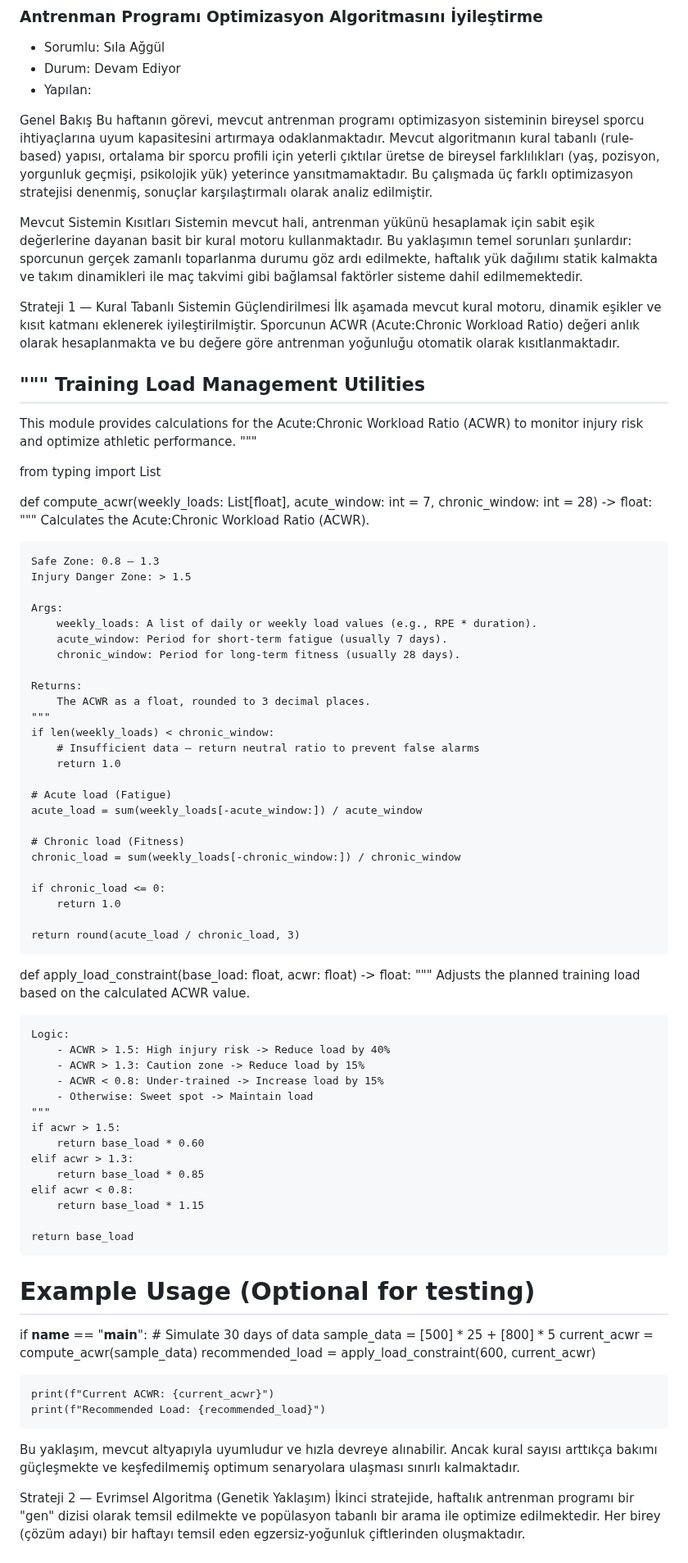
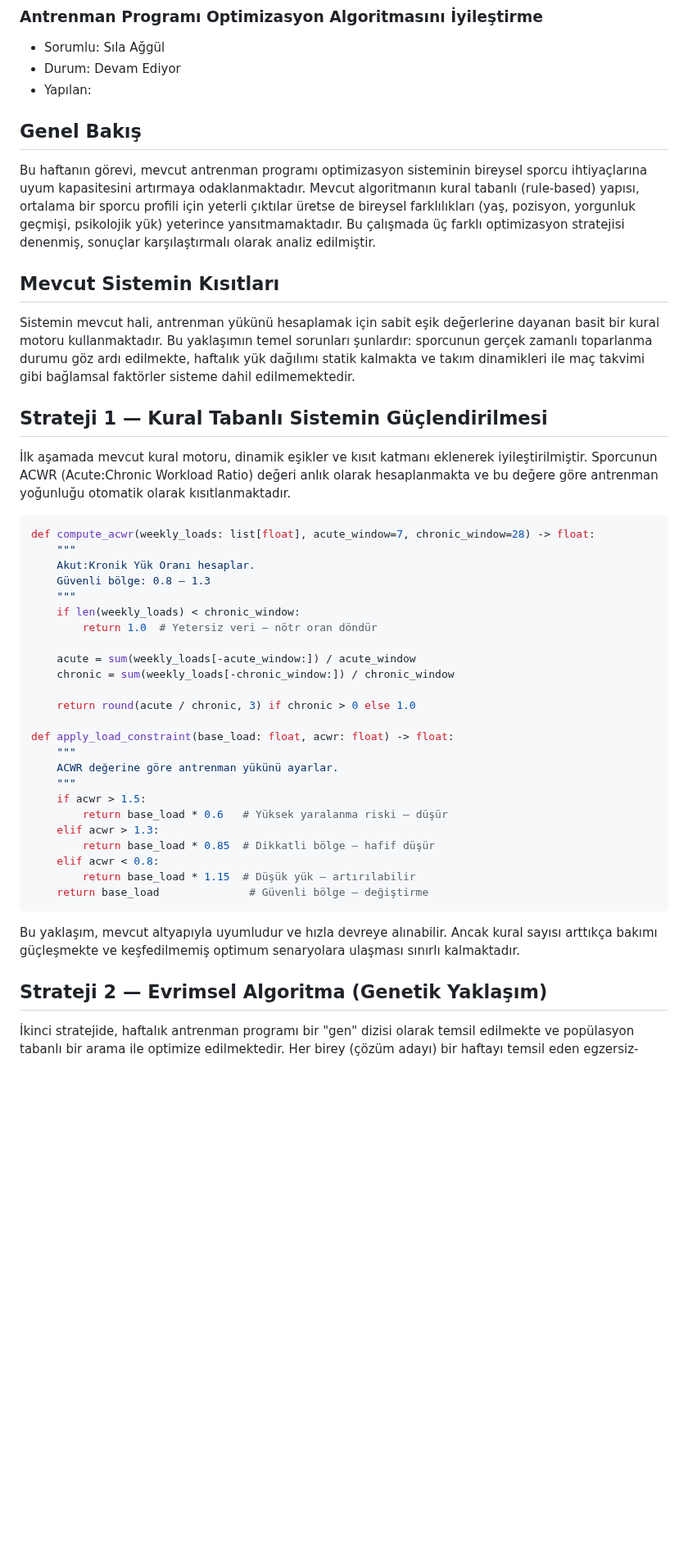
Before and after one commit to slaaggull-lgtm/akilli-sporcu-performans-takip-uygulamasi, a Markdown page: projeakisi.md, the part around one of its changes. Shown at 82% size. GitHub-like rendering; blank space fills up the shorter version.

````diff
--- a/projeakisi.md
+++ b/projeakisi.md
@@ -1211,86 +1211,45 @@ struct PerformanceTrackerView: View {
 - Durum: Devam Ediyor
 - Yapılan:
 
-Genel Bakış
+
+## Genel Bakış
 Bu haftanın görevi, mevcut antrenman programı optimizasyon sisteminin bireysel sporcu ihtiyaçlarına uyum kapasitesini artırmaya odaklanmaktadır. Mevcut algoritmanın kural tabanlı (rule-based) yapısı, ortalama bir sporcu profili için yeterli çıktılar üretse de bireysel farklılıkları (yaş, pozisyon, yorgunluk geçmişi, psikolojik yük) yeterince yansıtmamaktadır. Bu çalışmada üç farklı optimizasyon stratejisi denenmiş, sonuçlar karşılaştırmalı olarak analiz edilmiştir.
 
-Mevcut Sistemin Kısıtları
+## Mevcut Sistemin Kısıtları
 Sistemin mevcut hali, antrenman yükünü hesaplamak için sabit eşik değerlerine dayanan basit bir kural motoru kullanmaktadır. Bu yaklaşımın temel sorunları şunlardır: sporcunun gerçek zamanlı toparlanma durumu göz ardı edilmekte, haftalık yük dağılımı statik kalmakta ve takım dinamikleri ile maç takvimi gibi bağlamsal faktörler sisteme dahil edilmemektedir.
 
-Strateji 1 — Kural Tabanlı Sistemin Güçlendirilmesi
+## Strateji 1 — Kural Tabanlı Sistemin Güçlendirilmesi
 İlk aşamada mevcut kural motoru, dinamik eşikler ve kısıt katmanı eklenerek iyileştirilmiştir. Sporcunun ACWR (Acute:Chronic Workload Ratio) değeri anlık olarak hesaplanmakta ve bu değere göre antrenman yoğunluğu otomatik olarak kısıtlanmaktadır.
 
-"""
-Training Load Management Utilities
----------------------------------
-This module provides calculations for the Acute:Chronic Workload Ratio (ACWR)
-to monitor injury risk and optimize athletic performance.
-"""
-
-from typing import List
-
-def compute_acwr(weekly_loads: List[float], acute_window: int = 7, chronic_window: int = 28) -> float:
+```python
+def compute_acwr(weekly_loads: list[float], acute_window=7, chronic_window=28) -> float:
     """
-    Calculates the Acute:Chronic Workload Ratio (ACWR).
-
-    Safe Zone: 0.8 – 1.3
-    Injury Danger Zone: > 1.5
-
-    Args:
-        weekly_loads: A list of daily or weekly load values (e.g., RPE * duration).
-        acute_window: Period for short-term fatigue (usually 7 days).
-        chronic_window: Period for long-term fitness (usually 28 days).
-
-    Returns:
-        The ACWR as a float, rounded to 3 decimal places.
+    Akut:Kronik Yük Oranı hesaplar.
+    Güvenli bölge: 0.8 – 1.3
     """
     if len(weekly_loads) < chronic_window:
-        # Insufficient data — return neutral ratio to prevent false alarms
-        return 1.0
+        return 1.0  # Yetersiz veri — nötr oran döndür
 
-    # Acute load (Fatigue)
-    acute_load = sum(weekly_loads[-acute_window:]) / acute_window
+    acute = sum(weekly_loads[-acute_window:]) / acute_window
+    chronic = sum(weekly_loads[-chronic_window:]) / chronic_window
 
-    # Chronic load (Fitness)
-    chronic_load = sum(weekly_loads[-chronic_window:]) / chronic_window
-
-    if chronic_load <= 0:
-        return 1.0
-
-    return round(acute_load / chronic_load, 3)
-
+    return round(acute / chronic, 3) if chronic > 0 else 1.0
 
 def apply_load_constraint(base_load: float, acwr: float) -> float:
     """
-    Adjusts the planned training load based on the calculated ACWR value.
-
-    Logic:
-        - ACWR > 1.5: High injury risk -> Reduce load by 40%
-        - ACWR > 1.3: Caution zone -> Reduce load by 15%
-        - ACWR < 0.8: Under-trained -> Increase load by 15%
-        - Otherwise: Sweet spot -> Maintain load
+    ACWR değerine göre antrenman yükünü ayarlar.
     """
     if acwr > 1.5:
-        return base_load * 0.60
+        return base_load * 0.6   # Yüksek yaralanma riski — düşür
     elif acwr > 1.3:
-        return base_load * 0.85
+        return base_load * 0.85  # Dikkatli bölge — hafif düşür
     elif acwr < 0.8:
-        return base_load * 1.15
-
-    return base_load
-
-# Example Usage (Optional for testing)
-if __name__ == "__main__":
-    # Simulate 30 days of data
-    sample_data = [500] * 25 + [800] * 5
-    current_acwr = compute_acwr(sample_data)
-    recommended_load = apply_load_constraint(600, current_acwr)
-
-    print(f"Current ACWR: {current_acwr}")
-    print(f"Recommended Load: {recommended_load}")
+        return base_load * 1.15  # Düşük yük — artırılabilir
+    return base_load              # Güvenli bölge — değiştirme
+```
 
 Bu yaklaşım, mevcut altyapıyla uyumludur ve hızla devreye alınabilir. Ancak kural sayısı arttıkça bakımı güçleşmekte ve keşfedilmemiş optimum senaryolara ulaşması sınırlı kalmaktadır.
 
-Strateji 2 — Evrimsel Algoritma (Genetik Yaklaşım)
+## Strateji 2 — Evrimsel Algoritma (Genetik Yaklaşım)
 İkinci stratejide, haftalık antrenman programı bir "gen" dizisi olarak temsil edilmekte ve popülasyon tabanlı bir arama ile optimize edilmektedir. Her birey (çözüm adayı) bir haftayı temsil eden egzersiz-yoğunluk çiftlerinden oluşmaktadır.
 
````
Also changed, not shown: other parts of projeakisi.md (+48 -106 lines).
